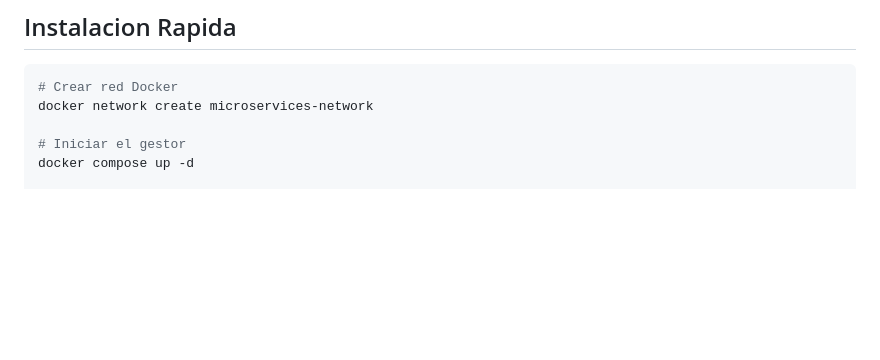
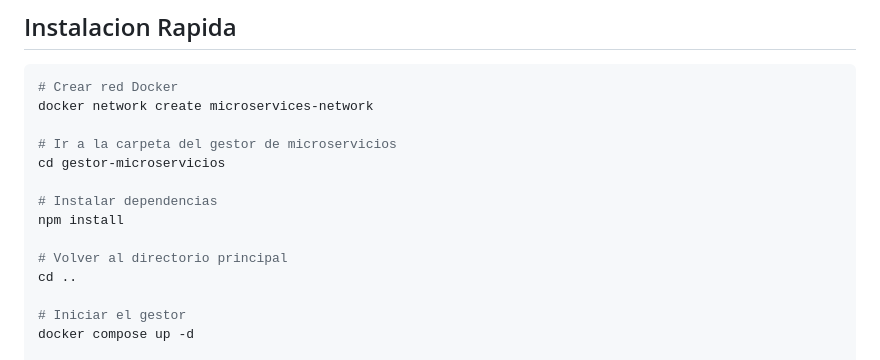
Before and after one commit to sebdavid3/proyecto-contenedores, a Markdown page: README.md, the part around the change. Rendered like a GitHub page; blank space fills up the shorter version.

Commit message:
docs: Update README with additional installation steps for microservices manager

````diff
--- a/README.md
+++ b/README.md
@@ -35,6 +35,15 @@ Despliegue usando Docker Compose. El gestor se inicia primero, luego los microse
 ```bash
 # Crear red Docker
 docker network create microservices-network
+
+# Ir a la carpeta del gestor de microservicios
+cd gestor-microservicios
+
+# Instalar dependencias
+npm install
+
+# Volver al directorio principal
+cd ..
 
 # Iniciar el gestor
 docker compose up -d
````
